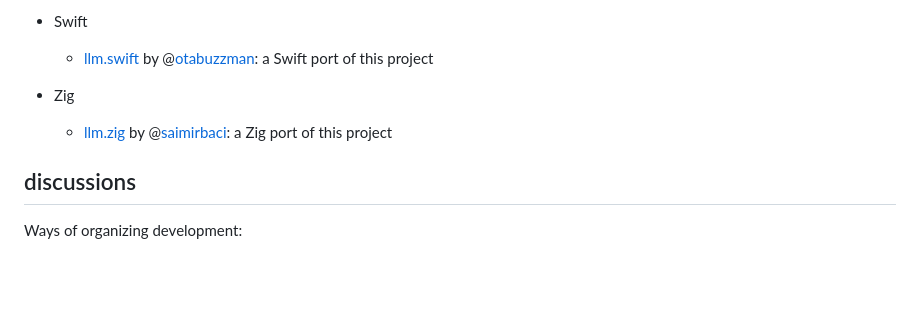
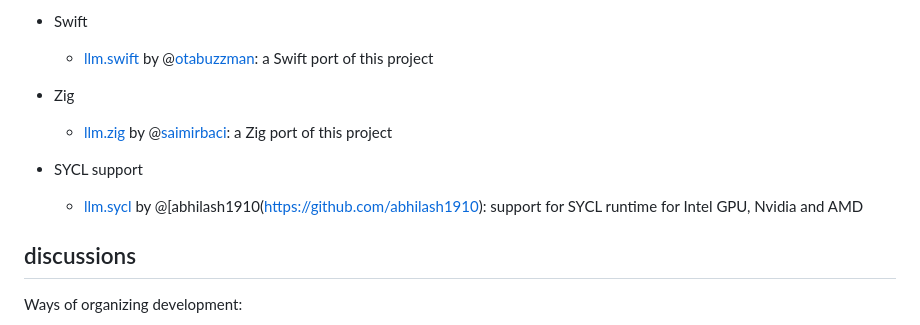
Before and after one commit to karpathy/llm.c, a Markdown page: README.md, the part around the change. Drawn GitHub-style; blank space fills up the shorter version.

Commit message:
add link for sycl

```diff
--- a/README.md
+++ b/README.md
@@ -206,6 +206,10 @@ Lastly, I will be a lot more sensitive to complexity in the root folder of the p
 - Zig
   - [llm.zig](https://github.com/Saimirbaci/llm.zig) by @[saimirbaci](https://github.com/Saimirbaci): a Zig port of this project
 
+- SYCL support
+  - [llm.sycl](https://github.com/abhilash1910/llm.sycl/) by @[abhilash1910(https://github.com/abhilash1910): support for SYCL runtime for Intel GPU, Nvidia and AMD
+
+
 ## discussions
 
 Ways of organizing development:
```
